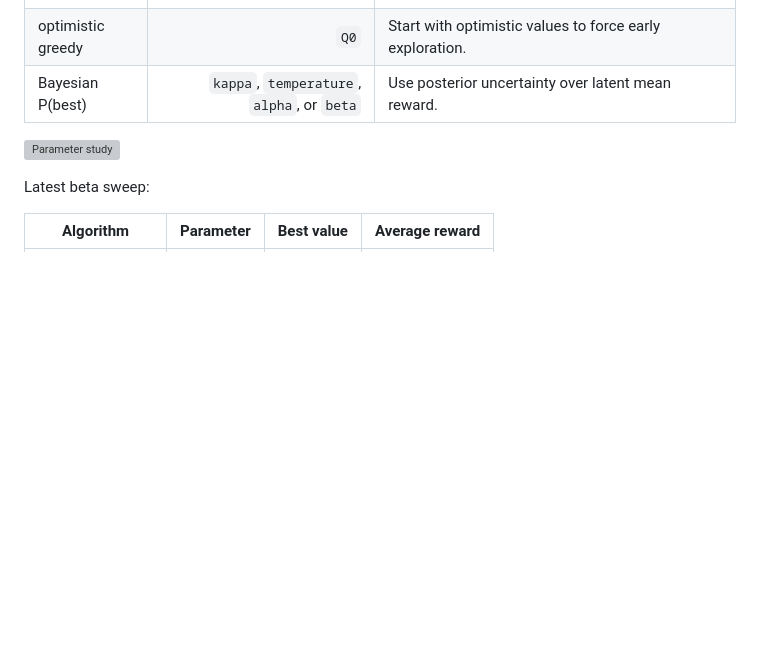
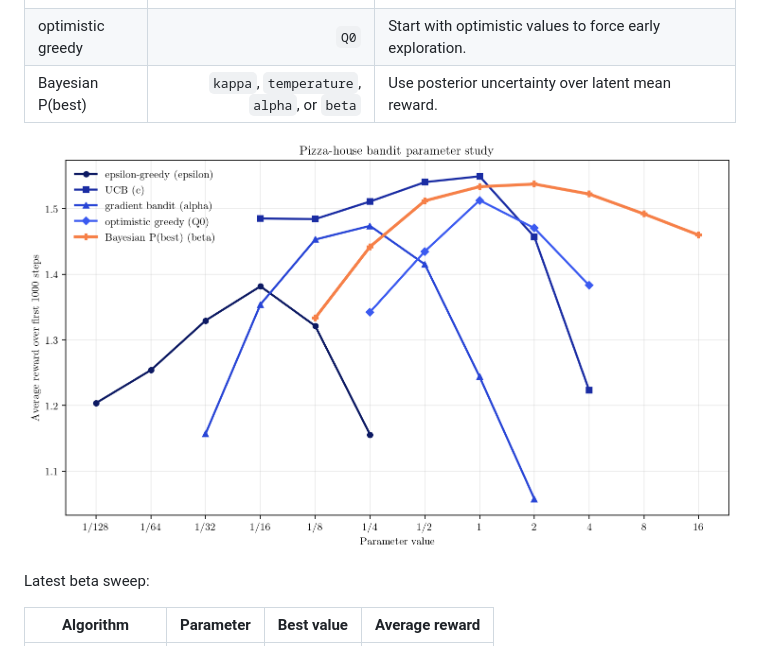
Before and after one commit to Francesco215/Bayes-bandit, a Markdown page: README.md, the part around the change. Rendered like a GitHub page; pictures changed too: parameter_study.png (added); blank space fills up the shorter version; grey boxes are pictures that could not be loaded.

```diff
--- a/README.md
+++ b/README.md
@@ -76,7 +76,7 @@ learning book:
 | optimistic greedy | `Q0` | Start with optimistic values to force early exploration. |
 | Bayesian P(best) | `kappa`, `temperature`, `alpha`, or `beta` | Use posterior uncertainty over latent mean reward. |
 
-![Parameter study](outputs/parameter_study.png)
+![Parameter study](parameter_study.png)
 
 Latest beta sweep:
 
```
